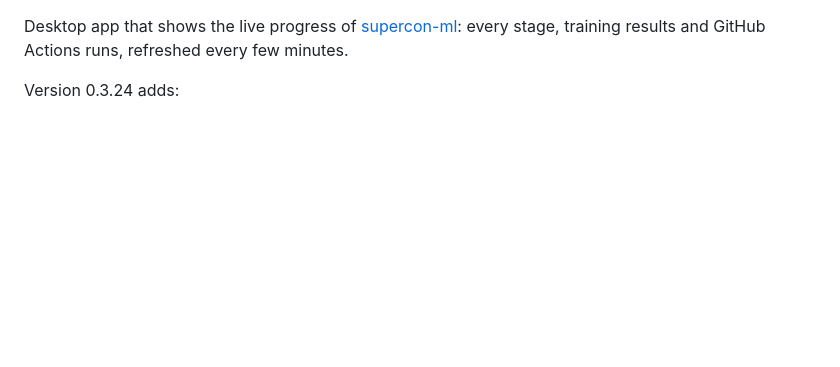
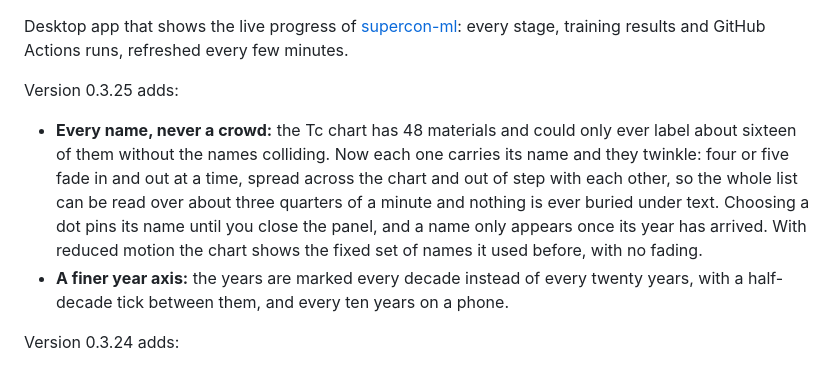
Before and after one commit to diracmagic/supercon-ml, a Markdown page: app/RELEASE_NOTES.md, the part around the change. GitHub-like rendering; blank space fills up the shorter version.

Commit message:
Describe 0.3.25 in the release notes

```diff
--- a/app/RELEASE_NOTES.md
+++ b/app/RELEASE_NOTES.md
@@ -1,4 +1,9 @@
 Desktop app that shows the live progress of [supercon-ml](https://github.com/diracmagic/supercon-ml): every stage, training results and GitHub Actions runs, refreshed every few minutes.
+
+Version 0.3.25 adds:
+
+- **Every name, never a crowd:** the Tc chart has 48 materials and could only ever label about sixteen of them without the names colliding. Now each one carries its name and they twinkle: four or five fade in and out at a time, spread across the chart and out of step with each other, so the whole list can be read over about three quarters of a minute and nothing is ever buried under text. Choosing a dot pins its name until you close the panel, and a name only appears once its year has arrived. With reduced motion the chart shows the fixed set of names it used before, with no fading.
+- **A finer year axis:** the years are marked every decade instead of every twenty years, with a half-decade tick between them, and every ten years on a phone.
 
 Version 0.3.24 adds:
 
```
